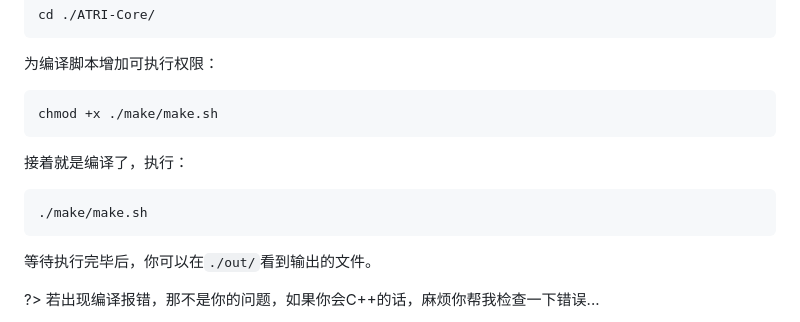
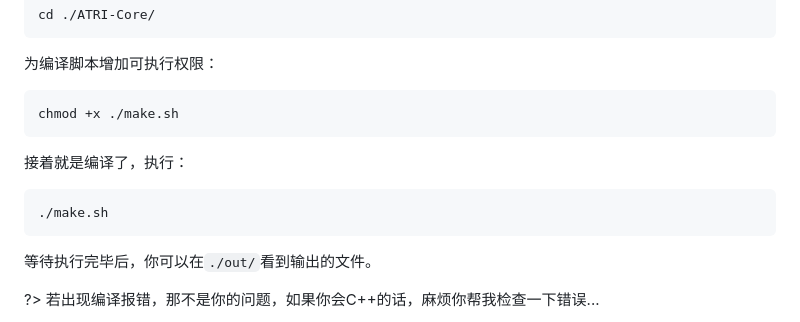
Before and after one commit to dm192/ATRI-Core, a Markdown page: zh_CN/README.md, the part around the change. GitHub-like rendering.

````diff
--- a/zh_CN/README.md
+++ b/zh_CN/README.md
@@ -60,11 +60,11 @@ cd ./ATRI-Core/
 ```
 为编译脚本增加可执行权限：
 ```bash
-chmod +x ./make/make.sh
+chmod +x ./make.sh
 ```
 接着就是编译了，执行：
 ```bash
-./make/make.sh
+./make.sh
 ```
 等待执行完毕后，你可以在`./out/`看到输出的文件。
 
````
